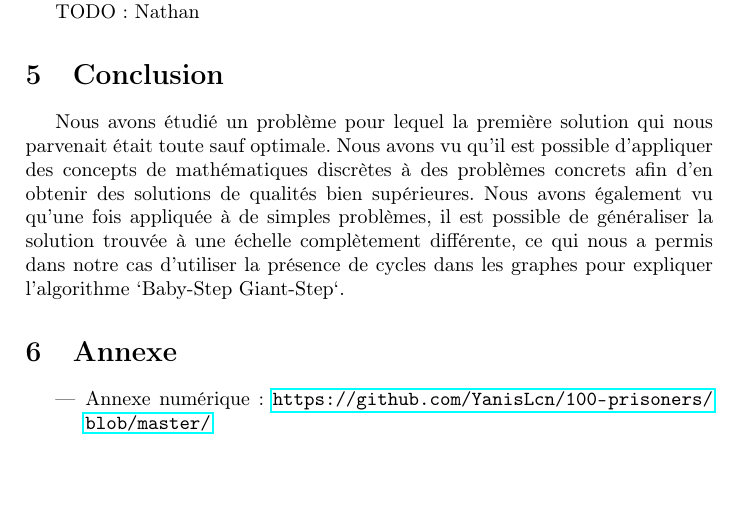
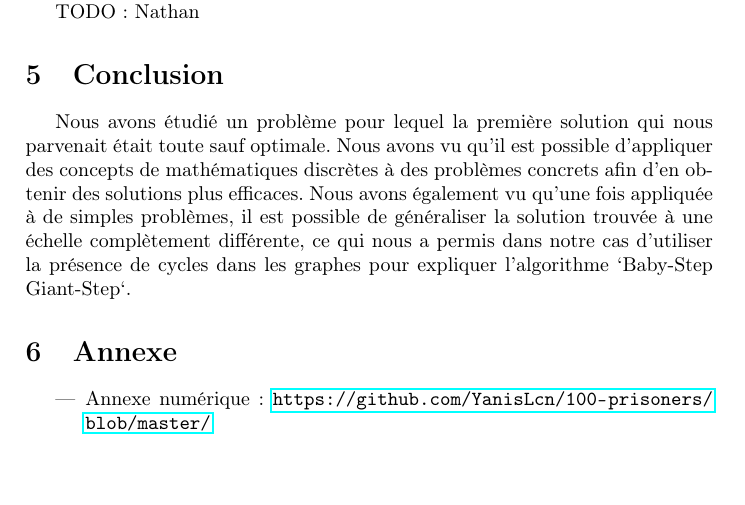
Before and after one commit to YanisLcn/100-prisoners, a LaTeX document (tex/Main.tex, which reads tex/Conclusion.tex): part of page 5 of 6, cut so that both start at the same text. Compiled offline with pdfLaTeX.

Commit message:
Update tex/Conclusion.tex
Co-authored-by: GitFenixZ <71153264+GitFenixZ@users.noreply.github.com>

```diff
--- a/tex/Conclusion.tex
+++ b/tex/Conclusion.tex
@@ -1,4 +1,4 @@
 \section{Conclusion}
 
-Nous avons étudié un problème pour lequel la première solution qui nous parvenait était toute sauf optimale. Nous avons vu qu'il est possible d'appliquer des concepts de mathématiques discrètes à des problèmes concrets afin d'en obtenir des solutions de qualités bien supérieures.
+Nous avons étudié un problème pour lequel la première solution qui nous parvenait était toute sauf optimale. Nous avons vu qu'il est possible d'appliquer des concepts de mathématiques discrètes à des problèmes concrets afin d'en obtenir des solutions plus efficaces.
 Nous avons également vu qu'une fois appliquée à de simples problèmes, il est possible de généraliser la solution trouvée à une échelle complètement différente, ce qui nous a permis dans notre cas d'utiliser la présence de cycles dans les graphes pour expliquer l'algorithme `Baby-Step Giant-Step`.
```
